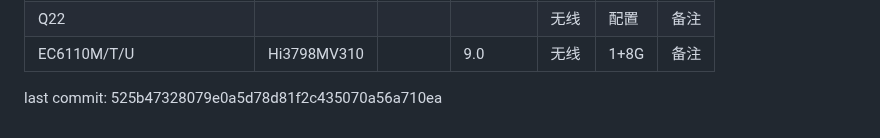
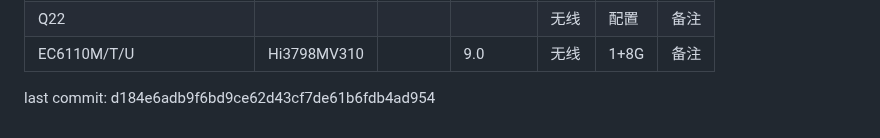
Before and after one commit to xisohi/IPTVbox, a Markdown page: README.md, the part around the change. GitHub-like rendering.

```diff
--- a/README.md
+++ b/README.md
@@ -572,4 +572,4 @@
 
 
 
-last commit: 525b47328079e0a5d78d81f2c435070a56a710ea
+last commit: d184e6adb9f6bd9ce62d43cf7de61b6fdb4ad954
```
